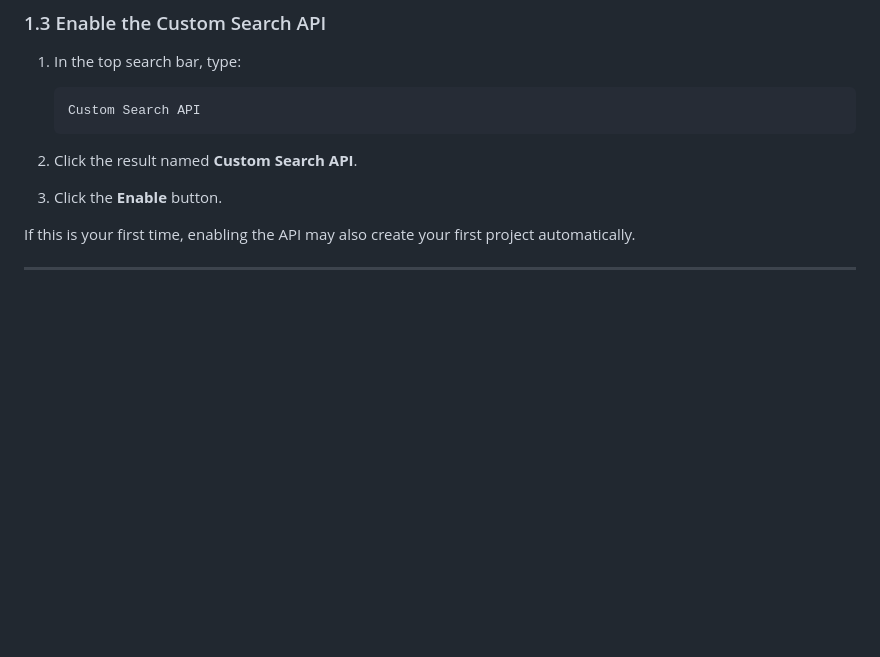
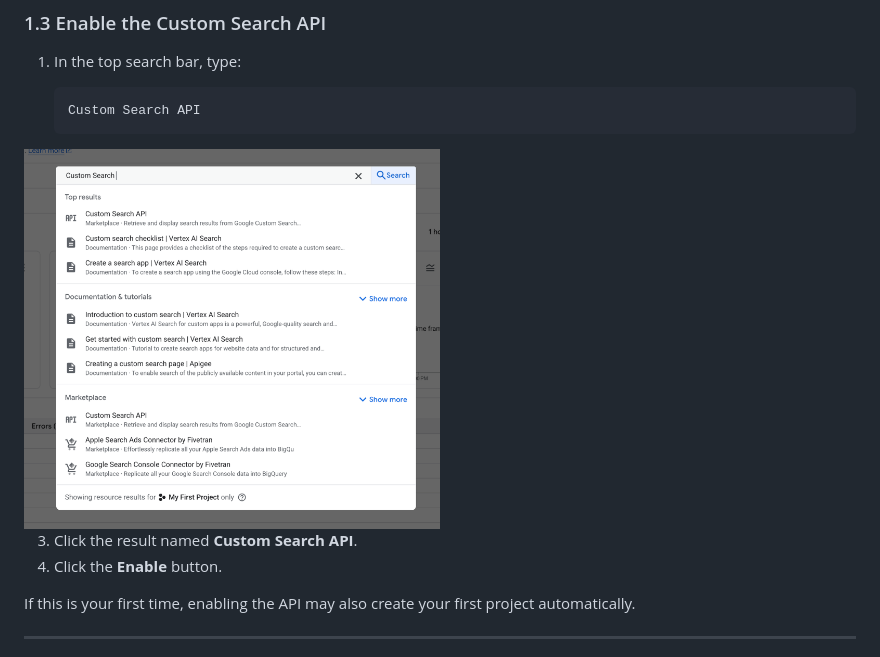
Before and after one commit to rilhia/the-hallucinated-truth, a Markdown page: README.md, the part around the change. Drawn GitHub-style; blank space fills up the shorter version.

Commit message:
Fix formatting in README.md for search instructions

```diff
--- a/README.md
+++ b/README.md
@@ -121,6 +121,7 @@ If this is your first time in Google Developer Console, Google will automaticall
 
        Custom Search API
 
+<img src="images/CustomSearchDropdown.png" alt="Custom Search" width="50%">
 
 3. Click the result named **Custom Search API**.
 4. Click the **Enable** button.
```
